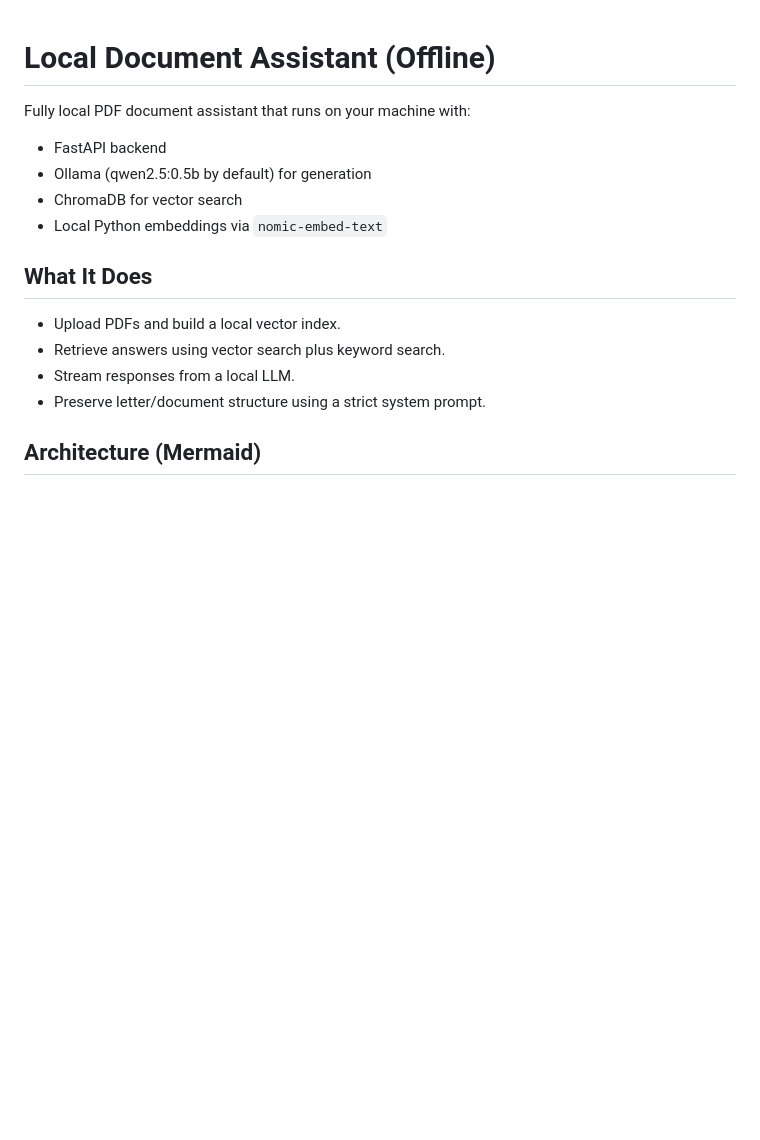
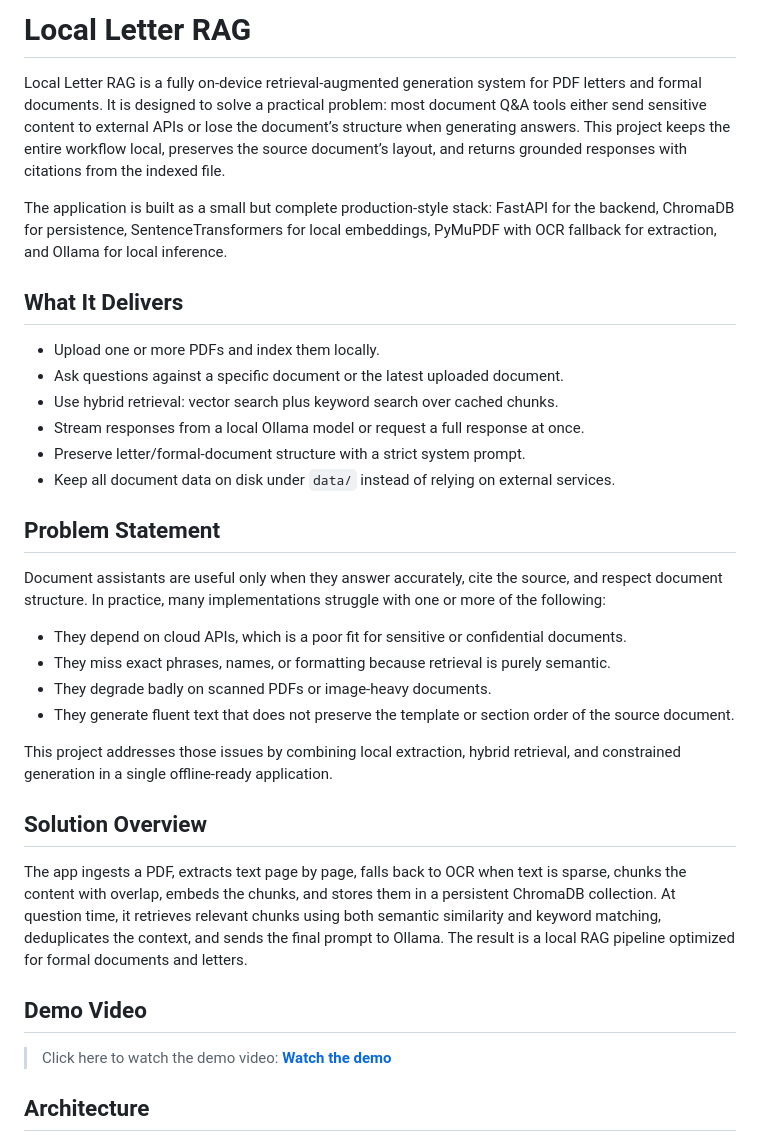
Before and after one commit to Anup806/local-letter-RAG, a Markdown page: README.md, the part around one of its changes. Drawn GitHub-style; blank space fills up the shorter version.

````diff
--- a/README.md
+++ b/README.md
@@ -1,24 +1,39 @@
-<!---
-& ".\.venv\Scripts\python.exe" -m uvicorn app.server:app --host 127.0.0.1 --port 8000 --reload
--->
+# Local Letter RAG
+
+Local Letter RAG is a fully on-device retrieval-augmented generation system for PDF letters and formal documents. It is designed to solve a practical problem: most document Q&A tools either send sensitive content to external APIs or lose the document’s structure when generating answers. This project keeps the entire workflow local, preserves the source document’s layout, and returns grounded responses with citations from the indexed file.
+
+The application is built as a small but complete production-style stack: FastAPI for the backend, ChromaDB for persistence, SentenceTransformers for local embeddings, PyMuPDF with OCR fallback for extraction, and Ollama for local inference.
+
+## What It Delivers
+
+- Upload one or more PDFs and index them locally.
+- Ask questions against a specific document or the latest uploaded document.
+- Use hybrid retrieval: vector search plus keyword search over cached chunks.
+- Stream responses from a local Ollama model or request a full response at once.
+- Preserve letter/formal-document structure with a strict system prompt.
+- Keep all document data on disk under `data/` instead of relying on external services.
+
+## Problem Statement
+
+Document assistants are useful only when they answer accurately, cite the source, and respect document structure. In practice, many implementations struggle with one or more of the following:
+
+- They depend on cloud APIs, which is a poor fit for sensitive or confidential documents.
+- They miss exact phrases, names, or formatting because retrieval is purely semantic.
+- They degrade badly on scanned PDFs or image-heavy documents.
+- They generate fluent text that does not preserve the template or section order of the source document.
+
+This project addresses those issues by combining local extraction, hybrid retrieval, and constrained generation in a single offline-ready application.
+
+## Solution Overview
+
+The app ingests a PDF, extracts text page by page, falls back to OCR when text is sparse, chunks the content with overlap, embeds the chunks, and stores them in a persistent ChromaDB collection. At question time, it retrieves relevant chunks using both semantic similarity and keyword matching, deduplicates the context, and sends the final prompt to Ollama. The result is a local RAG pipeline optimized for formal documents and letters.
+
+## Demo Video
+
+> Click here to watch the demo video: **[Watch the demo](https://your-demo-link-here)**
 
 
-# Local Document Assistant (Offline)
-
-Fully local PDF document assistant that runs on your machine with:
-- FastAPI backend
-- Ollama (qwen2.5:0.5b by default) for generation
-- ChromaDB for vector search
-- Local Python embeddings via `nomic-embed-text`
-
-## What It Does
-
-- Upload PDFs and build a local vector index.
-- Retrieve answers using vector search plus keyword search.
-- Stream responses from a local LLM.
-- Preserve letter/document structure using a strict system prompt.
-
-## Architecture (Mermaid)
+## Architecture
 
 ```mermaid
 flowchart LR
````
Also changed, not shown: other parts of README.md (+122 -60 lines).
